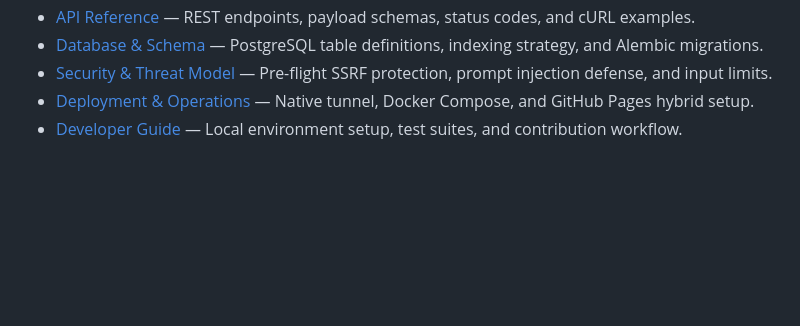
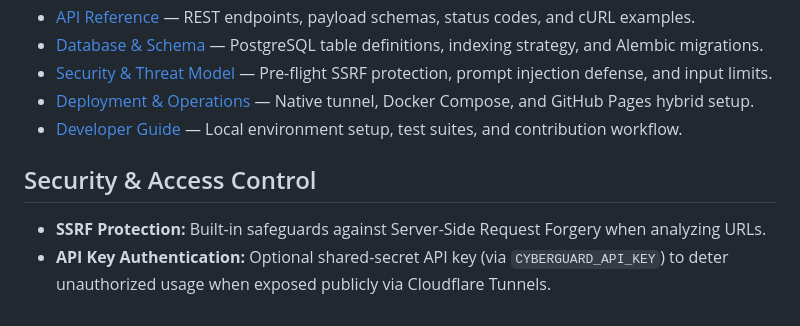
Before and after one commit to ombharati/CYBERGUARD, a Markdown page: README.md, the part around the change. Rendered like a GitHub page; blank space fills up the shorter version.

Commit message:
docs: add authentication and security section to README

```diff
--- a/README.md
+++ b/README.md
@@ -226,3 +226,8 @@ For in-depth technical guides, explore the dedicated documentation in [`docs/`](
 - [Security & Threat Model](./docs/security.md) — Pre-flight SSRF protection, prompt injection defense, and input limits.
 - [Deployment & Operations](./docs/deployment.md) — Native tunnel, Docker Compose, and GitHub Pages hybrid setup.
 - [Developer Guide](./docs/development.md) — Local environment setup, test suites, and contribution workflow.
+
+
+## Security & Access Control
+- **SSRF Protection:** Built-in safeguards against Server-Side Request Forgery when analyzing URLs.
+- **API Key Authentication:** Optional shared-secret API key (via `CYBERGUARD_API_KEY`) to deter unauthorized usage when exposed publicly via Cloudflare Tunnels.
```
